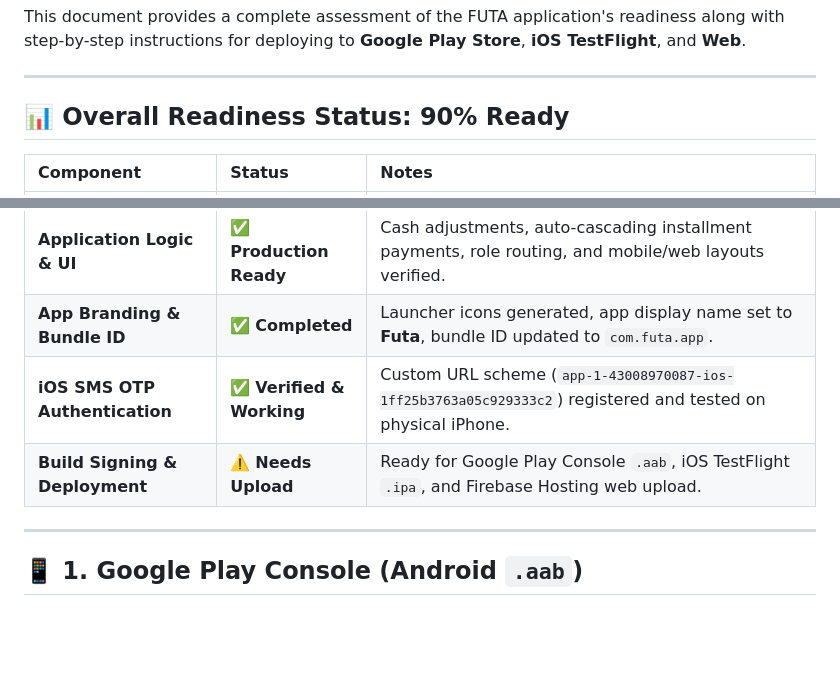
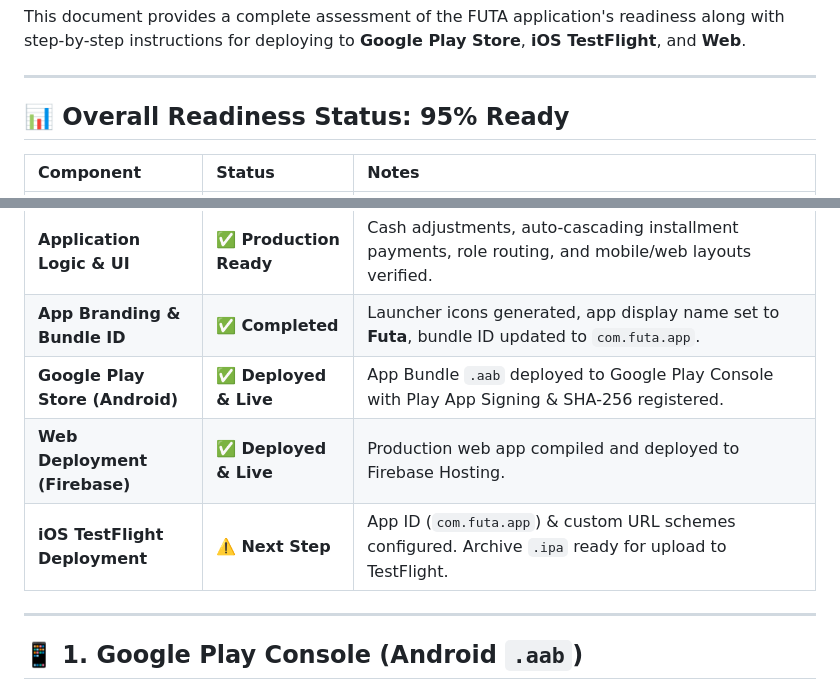
Before and after one commit to jayzziebone/futa_app, a Markdown page: LAUNCH_GUIDE.md, 2 parts joined by grey strips. GitHub-like rendering; blank space fills up the shorter version.

Commit message:
Update LAUNCH_GUIDE.md to reflect Google Play and Web production deployments

```diff
--- a/LAUNCH_GUIDE.md
+++ b/LAUNCH_GUIDE.md
@@ -4,7 +4,7 @@ This document provides a complete assessment of the FUTA application's readiness
 
 ---
 
-## 📊 Overall Readiness Status: **90% Ready**
+## 📊 Overall Readiness Status: **95% Ready**
 
 | Component | Status | Notes |
 | :--- | :--- | :--- |
@@ -12,8 +12,9 @@ This document provides a complete assessment of the FUTA application's readiness
 | **Database & RLS (Supabase)** | ✅ **Production Ready** | Split profile tables (`profiles`, `school_profiles`, `merchant_profiles`) and security policies active. |
 | **Application Logic & UI** | ✅ **Production Ready** | Cash adjustments, auto-cascading installment payments, role routing, and mobile/web layouts verified. |
 | **App Branding & Bundle ID** | ✅ **Completed** | Launcher icons generated, app display name set to **Futa**, bundle ID updated to `com.futa.app`. |
-| **iOS SMS OTP Authentication** | ✅ **Verified & Working** | Custom URL scheme (`app-1-43008970087-ios-1ff25b3763a05c929333c2`) registered and tested on physical iPhone. |
-| **Build Signing & Deployment** | ⚠️ **Needs Upload** | Ready for Google Play Console `.aab`, iOS TestFlight `.ipa`, and Firebase Hosting web upload. |
+| **Google Play Store (Android)** | ✅ **Deployed & Live** | App Bundle `.aab` deployed to Google Play Console with Play App Signing & SHA-256 registered. |
+| **Web Deployment (Firebase)** | ✅ **Deployed & Live** | Production web app compiled and deployed to Firebase Hosting. |
+| **iOS TestFlight Deployment** | ⚠️ **Next Step** | App ID (`com.futa.app`) & custom URL schemes configured. Archive `.ipa` ready for upload to TestFlight. |
 
 ---
 
```
